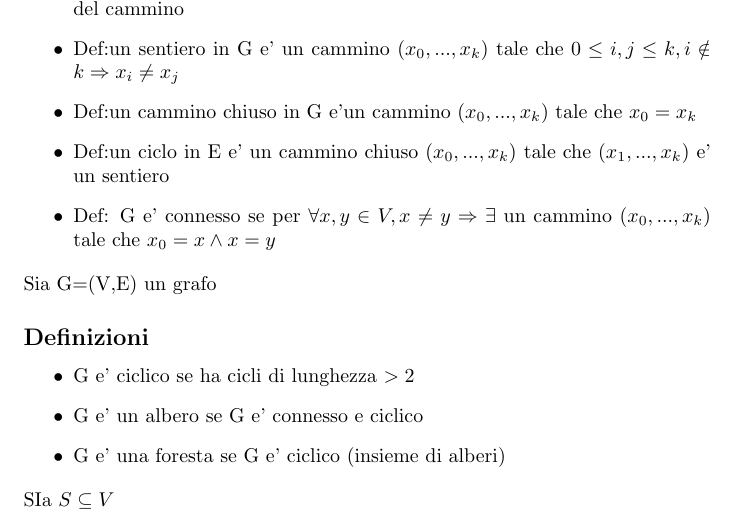
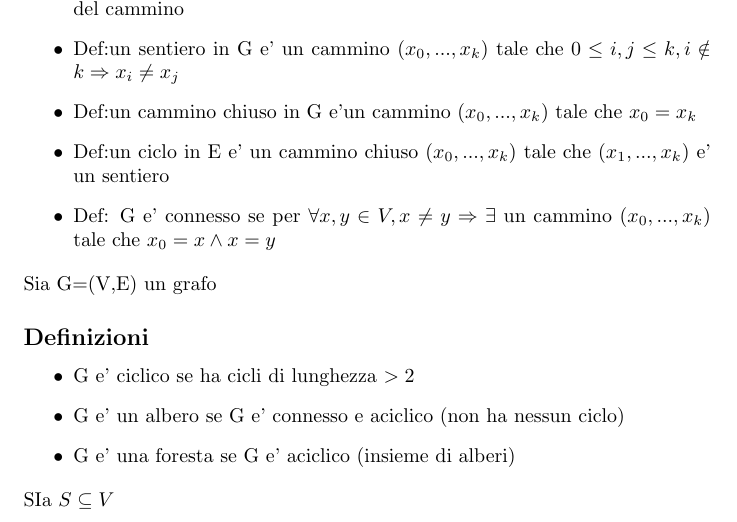
Before and after one commit to Poyso/uni, a LaTeX document (primo-anno/primo-semestre/Matematica-Discreta-1/nuovadiscreta.tex): part of page 26 of 37, cut so that both start at the same text. Compiled offline with pdfLaTeX.

Commit message:
alcune correzioni grammatiche di appunti di discreta

```diff
--- a/primo-anno/primo-semestre/Matematica-Discreta-1/nuovadiscreta.tex
+++ b/primo-anno/primo-semestre/Matematica-Discreta-1/nuovadiscreta.tex
@@ -1538,8 +1538,8 @@
         \subsection*{Definizioni}
         \begin{itemize}
           \item G e' ciclico se ha cicli di lunghezza $>2$
-          \item G e' un albero se G e' connesso e ciclico
-          \item G e' una foresta se G e' ciclico (insieme di alberi)
+          \item G e' un albero se G e' connesso e aciclico (non ha nessun ciclo)
+          \item G e' una foresta se G e' aciclico (insieme di alberi)
         \end{itemize}
         \begin{flushleft}
           SIa $S \subseteq V$
```
Also changed, not shown: primo-anno/primo-semestre/Matematica-Discreta-1/nuovadiscreta.tex (3 more changed lines), 2 other files.
